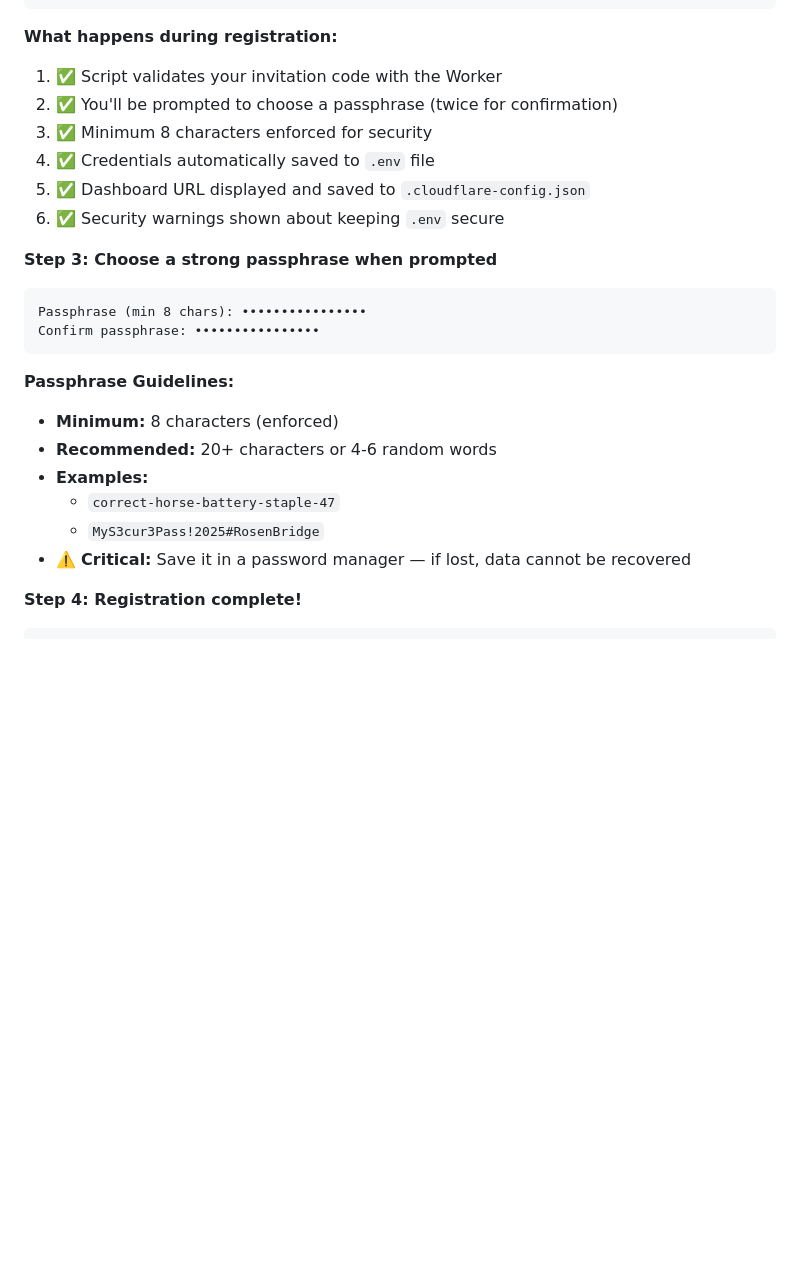
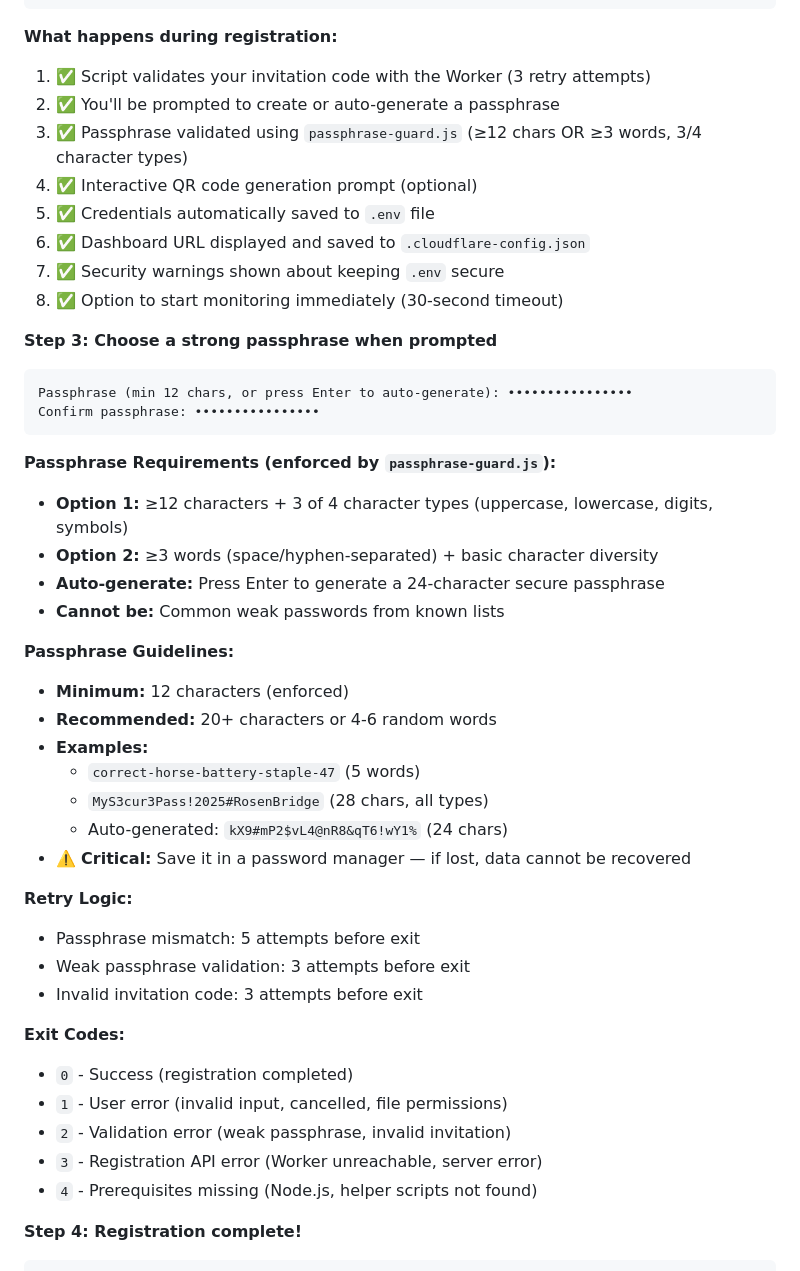
Before and after one commit to odiseusme/secure-rb-monitor-public, a Markdown page: README.md, the part around one of its changes. Rendered like a GitHub page; blank space fills up the shorter version.

````diff
--- a/README.md
+++ b/README.md
@@ -127,24 +170,45 @@ BASE_URL="http://localhost:38472" ./scripts/register-user.sh --invite INVITE-YOU
 **What happens during registration:**
-1. ✅ Script validates your invitation code with the Worker
-2. ✅ You'll be prompted to choose a passphrase (twice for confirmation)
-3. ✅ Minimum 8 characters enforced for security
-4. ✅ Credentials automatically saved to `.env` file
-5. ✅ Dashboard URL displayed and saved to `.cloudflare-config.json`
-6. ✅ Security warnings shown about keeping `.env` secure
+1. ✅ Script validates your invitation code with the Worker (3 retry attempts)
+2. ✅ You'll be prompted to create or auto-generate a passphrase
+3. ✅ Passphrase validated using `passphrase-guard.js` (≥12 chars OR ≥3 words, 3/4 character types)
+4. ✅ Interactive QR code generation prompt (optional)
+5. ✅ Credentials automatically saved to `.env` file
+6. ✅ Dashboard URL displayed and saved to `.cloudflare-config.json`
+7. ✅ Security warnings shown about keeping `.env` secure
+8. ✅ Option to start monitoring immediately (30-second timeout)
 
 **Step 3: Choose a strong passphrase when prompted**
 ```
-Passphrase (min 8 chars): ••••••••••••••••
+Passphrase (min 12 chars, or press Enter to auto-generate): ••••••••••••••••
 Confirm passphrase: ••••••••••••••••
 ```
 
+**Passphrase Requirements (enforced by `passphrase-guard.js`):**
+- **Option 1:** ≥12 characters + 3 of 4 character types (uppercase, lowercase, digits, symbols)
+- **Option 2:** ≥3 words (space/hyphen-separated) + basic character diversity
+- **Auto-generate:** Press Enter to generate a 24-character secure passphrase
+- **Cannot be:** Common weak passwords from known lists
+
 **Passphrase Guidelines:**
-- **Minimum:** 8 characters (enforced)
+- **Minimum:** 12 characters (enforced)
 - **Recommended:** 20+ characters or 4-6 random words
 - **Examples:**
-  - `correct-horse-battery-staple-47`
-  - `MyS3cur3Pass!2025#RosenBridge`
+  - `correct-horse-battery-staple-47` (5 words)
+  - `MyS3cur3Pass!2025#RosenBridge` (28 chars, all types)
+  - Auto-generated: `kX9#mP2$vL4@nR8&qT6!wY1%` (24 chars)
 - ⚠️ **Critical:** Save it in a password manager — if lost, data cannot be recovered
+
+**Retry Logic:**
+- Passphrase mismatch: 5 attempts before exit
+- Weak passphrase validation: 3 attempts before exit
+- Invalid invitation code: 3 attempts before exit
+
+**Exit Codes:**
+- `0` - Success (registration completed)
+- `1` - User error (invalid input, cancelled, file permissions)
+- `2` - Validation error (weak passphrase, invalid invitation)
+- `3` - Registration API error (Worker unreachable, server error)
+- `4` - Prerequisites missing (Node.js, helper scripts not found)
 
 **Step 4: Registration complete!**
 ```
````
Also changed, not shown: other parts of README.md (+81 -12 lines).
